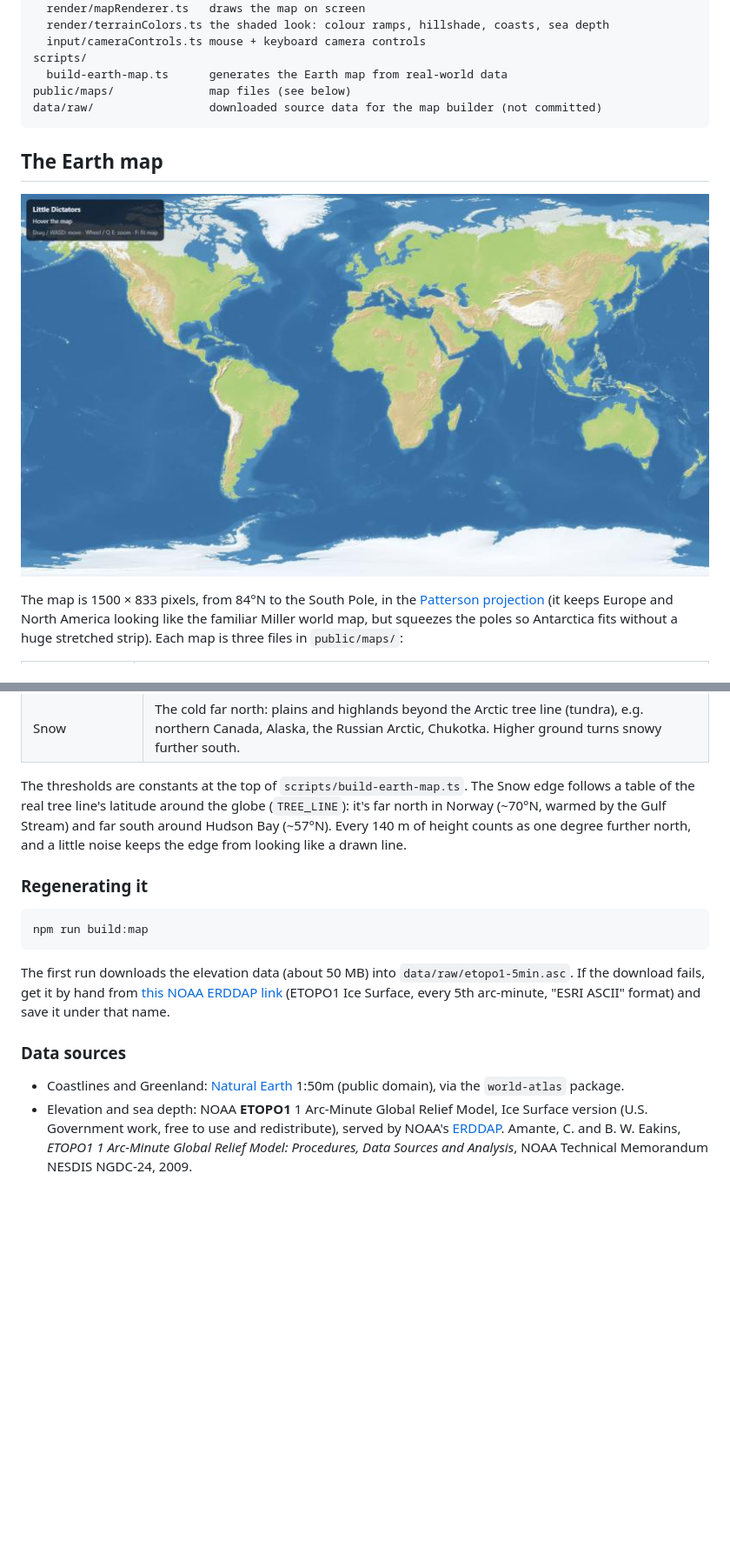
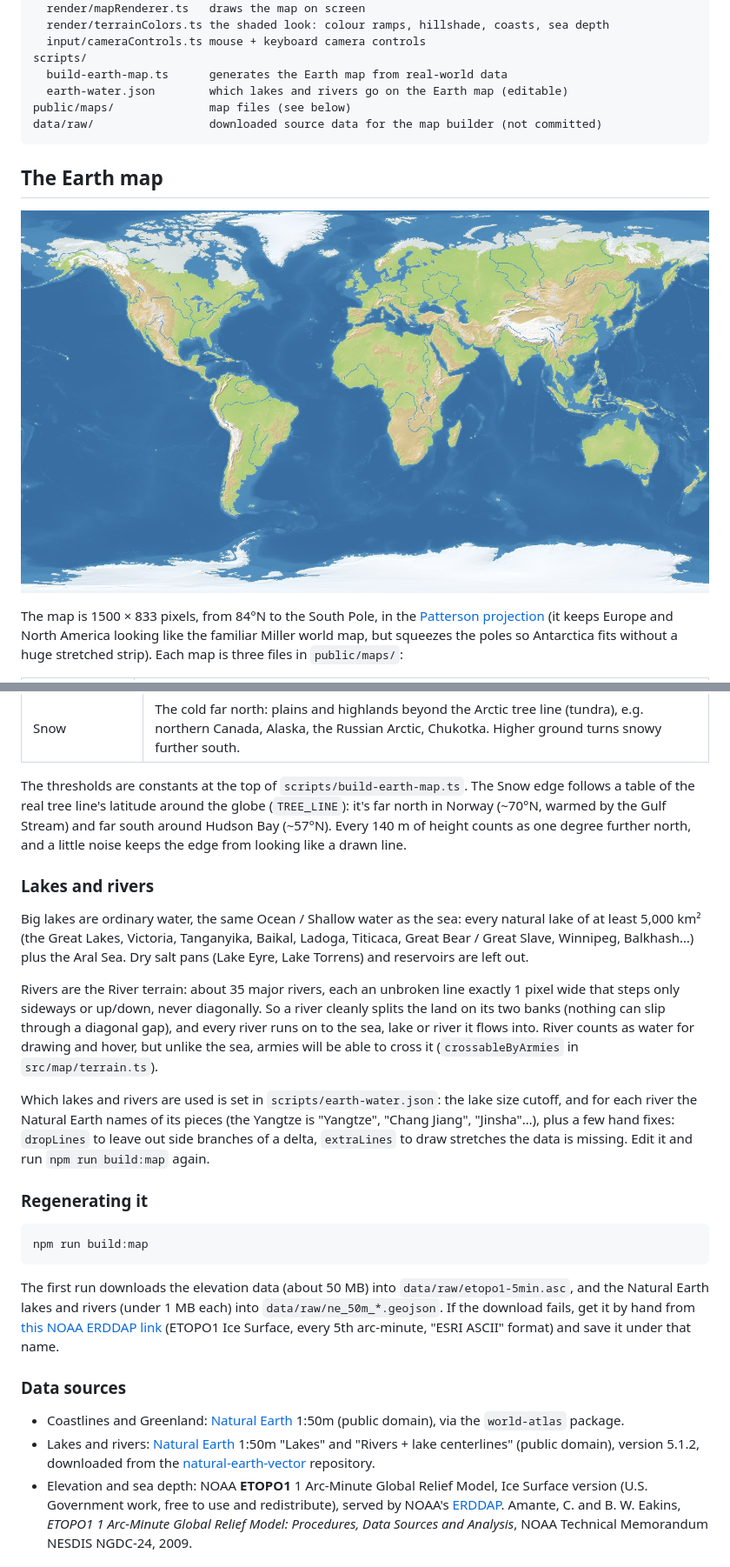
Before and after one commit to Franer47/little-dictators, a Markdown page: README.md, 2 parts joined by grey strips. Shown at 87% size. GitHub-like rendering; pictures changed too: docs/earth-map.jpg; blank space fills up the shorter version.

````diff
--- a/README.md
+++ b/README.md
@@ -42,6 +42,7 @@ src/
   input/cameraControls.ts mouse + keyboard camera controls
 scripts/
   build-earth-map.ts      generates the Earth map from real-world data
+  earth-water.json        which lakes and rivers go on the Earth map (editable)
 public/maps/              map files (see below)
 data/raw/                 downloaded source data for the map builder (not committed)
 ```
@@ -79,13 +81,34 @@ far north in Norway (~70°N, warmed by the Gulf Stream) and far south around Hud
 (~57°N). Every 140 m of height counts as one degree further north, and a little noise
 keeps the edge from looking like a drawn line.
 
+### Lakes and rivers
+
+Big lakes are ordinary water, the same Ocean / Shallow water as the sea: every natural
+lake of at least 5,000 km² (the Great Lakes, Victoria, Tanganyika, Baikal, Ladoga,
+Titicaca, Great Bear / Great Slave, Winnipeg, Balkhash…) plus the Aral Sea. Dry salt
+pans (Lake Eyre, Lake Torrens) and reservoirs are left out.
+
+Rivers are the River terrain: about 35 major rivers, each an unbroken line exactly 1 pixel
+wide that steps only sideways or up/down, never diagonally. So a river cleanly splits the
+land on its two banks (nothing can slip through a diagonal gap), and every river runs on
+to the sea, lake or river it flows into. River counts as water for drawing and hover, but
+unlike the sea, armies will be able to cross it (`crossableByArmies` in
+`src/map/terrain.ts`).
+
+Which lakes and rivers are used is set in `scripts/earth-water.json`: the lake size
+cutoff, and for each river the Natural Earth names of its pieces (the Yangtze is
+"Yangtze", "Chang Jiang", "Jinsha"…), plus a few hand fixes: `dropLines` to leave out side
+branches of a delta, `extraLines` to draw stretches the data is missing. Edit it and run
+`npm run build:map` again.
+
 ### Regenerating it
 
 ```bash
 npm run build:map
 ```
 
-The first run downloads the elevation data (about 50 MB) into `data/raw/etopo1-5min.asc`.
+The first run downloads the elevation data (about 50 MB) into `data/raw/etopo1-5min.asc`,
+and the Natural Earth lakes and rivers (under 1 MB each) into `data/raw/ne_50m_*.geojson`.
 If the download fails, get it by hand from
 [this NOAA ERDDAP link](https://coastwatch.pfeg.noaa.gov/erddap/griddap/etopo180.esriAscii?altitude%5B(-90):5:(90)%5D%5B(-180):5:(180)%5D)
 (ETOPO1 Ice Surface, every 5th arc-minute, "ESRI ASCII" format) and save it under that name.
@@ -94,6 +117,9 @@ If the download fails, get it by hand from
 
 - Coastlines and Greenland: [Natural Earth](https://www.naturalearthdata.com/) 1:50m
   (public domain), via the `world-atlas` package.
+- Lakes and rivers: [Natural Earth](https://www.naturalearthdata.com/) 1:50m "Lakes" and
+  "Rivers + lake centerlines" (public domain), version 5.1.2, downloaded from the
+  [natural-earth-vector](https://github.com/nvkelso/natural-earth-vector) repository.
 - Elevation and sea depth: NOAA **ETOPO1** 1 Arc-Minute Global Relief Model, Ice Surface
   version (U.S. Government work, free to use and redistribute), served by NOAA's
   [ERDDAP](https://coastwatch.pfeg.noaa.gov/erddap/griddap/etopo180.html). Amante, C. and
````
Also changed, not shown: other parts of README.md (+2 -1 lines), CHANGELOG.md (+6 -0 lines), 7 other files.
